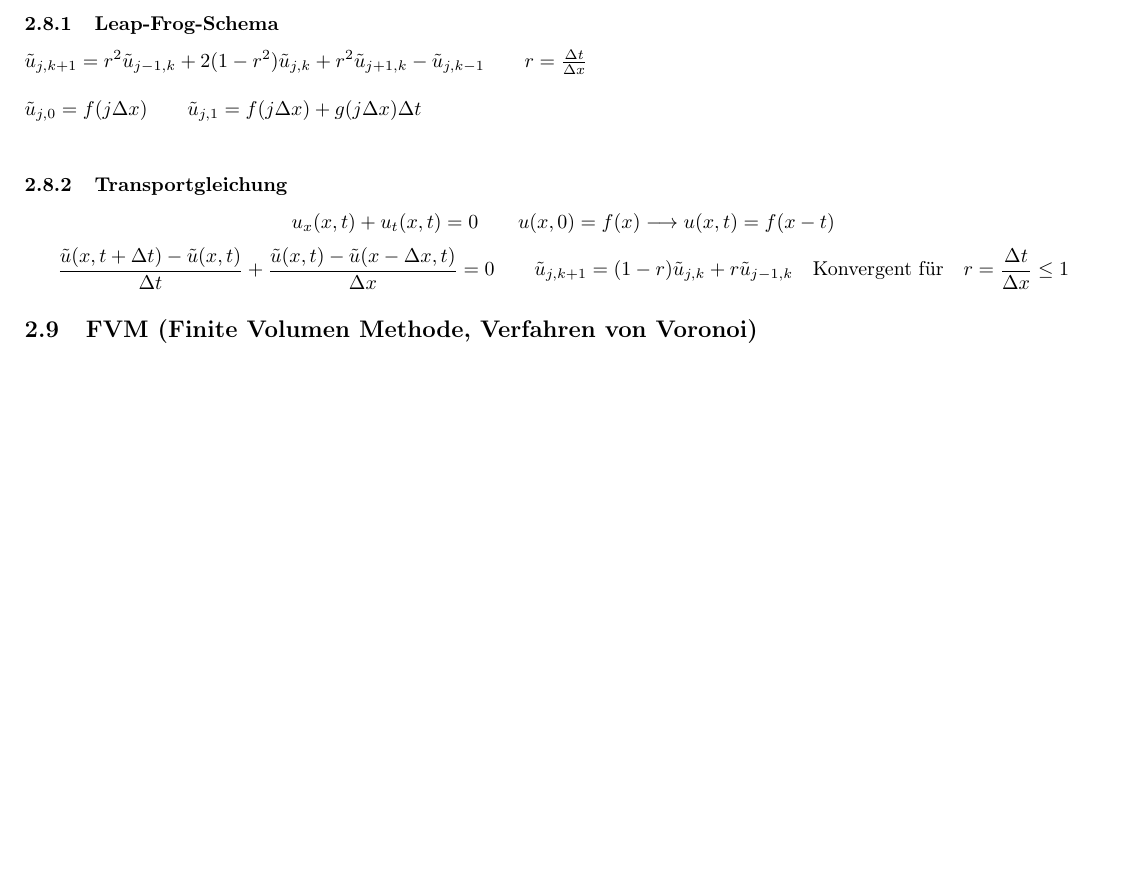
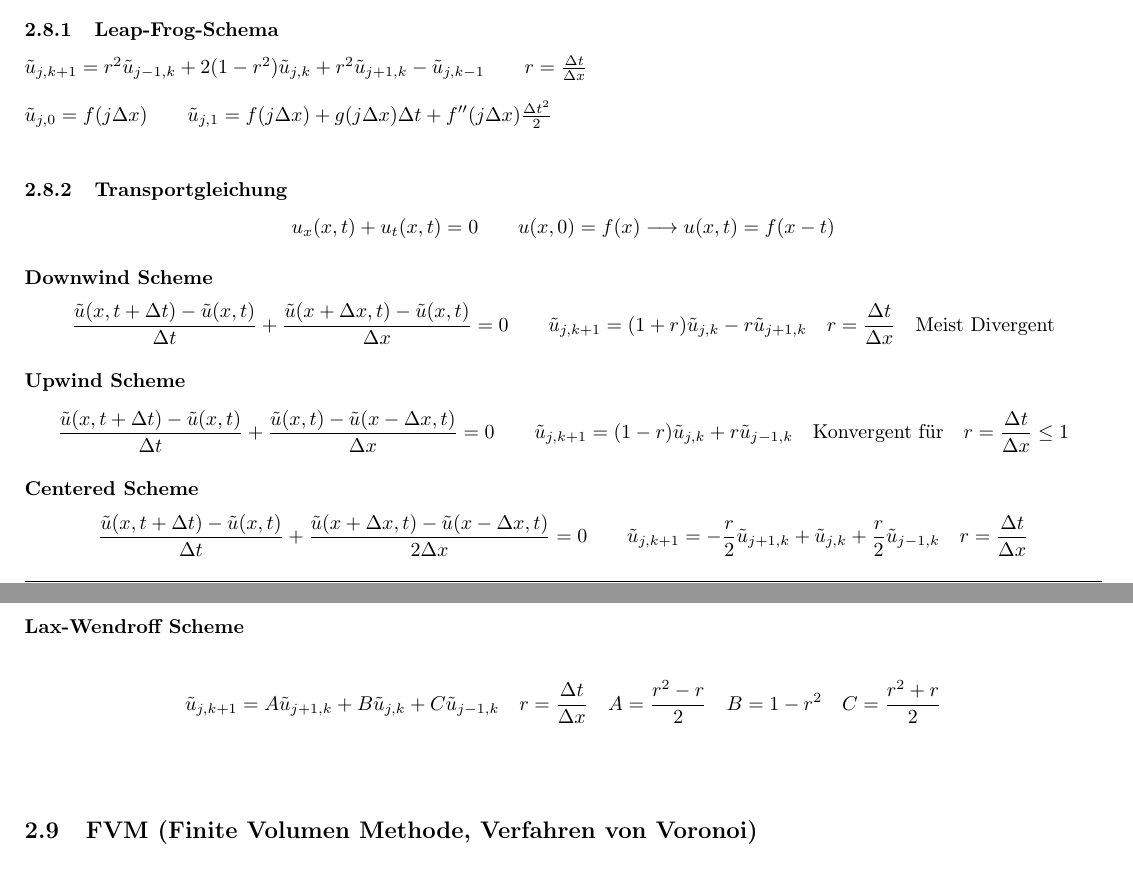
Before and after one commit to p1mueller/partDiff, a LaTeX document (PDGL.tex, which reads Content/Numerik/Numerik.tex): part of page 16 of 32 before the commit and two parts of pages 16 and 17 of 33 after it, the two joined at a grey line, cut so that both start at the same text, the shorter picture padded with empty space. Compiled offline with pdfLaTeX.

Commit message:
added several FDM schemes for hyperbolic PDEs

```diff
--- a/Content/Numerik/Numerik.tex
+++ b/Content/Numerik/Numerik.tex
@@ -360,13 +360,28 @@ $u(x,0)=f(x) \quad u_t(x,0)=g(x)$
 $\tilde{u}_{j,k+1}=r^2 \tilde{u}_{j-1,k} + 2(1-r^2)\tilde{u}_{j,k}+ r^2
 \tilde{u}_{j+1,k}-\tilde{u}_{j,k-1} \qquad r = \frac{\Delta t}{\Delta x}$\\
 \\
-$\tilde{u}_{j,0} = f(j\Delta x) \qquad \tilde{u}_{j,1}= f(j\Delta x) + g(j\Delta x)\Delta t$\\
+$\tilde{u}_{j,0} = f(j\Delta x) \qquad \tilde{u}_{j,1}= f(j\Delta x) + g(j\Delta x)\Delta t + f''(j \Delta x) \frac{\Delta t^2}{2} $\\
 
 \subsubsection{Transportgleichung}
 $$u_x(x,t) + u_t(x, t) = 0 \qquad u(x,0)=f(x) \longrightarrow u(x,t)=f(x-t)$$
+
+
+\subparagraph{Downwind Scheme}
+$$\frac{\tilde{u}(x,t+\Delta t)-\tilde{u}(x,t)}{\Delta t} + \frac{\tilde{u}(x + \Delta x,t) - \tilde{u}(x, t)}{\Delta x} = 0 \qquad
+\tilde{u}_{j,k+1}=(1+r)\tilde{u}_{j,k} - r\tilde{u}_{j+1,k} \quad r=\frac{\Delta t}{\Delta x} \quad \text{Meist Divergent}$$
+
+\subparagraph{Upwind Scheme}
 $$\frac{\tilde{u}(x,t+\Delta t)-\tilde{u}(x,t)}{\Delta t} + \frac{\tilde{u}(x,t) - \tilde{u}(x-\Delta x,
 t)}{\Delta x} = 0 \qquad
 \tilde{u}_{j,k+1}=(1-r)\tilde{u}_{j,k} + r\tilde{u}_{j-1,k} \quad \text{Konvergent für} \quad r=\frac{\Delta t}{\Delta x} \leq 1$$
+
+\subparagraph{Centered Scheme}
+$$\frac{\tilde{u}(x,t+\Delta t)-\tilde{u}(x,t)}{\Delta t} + \frac{\tilde{u}(x + \Delta x,t) - \tilde{u}(x - \Delta x, t)}{2 \Delta x} = 0 \qquad
+\tilde{u}_{j,k+1}= - \frac{r}{2}\tilde{u}_{j+1,k} + \tilde{u}_{j,k} + \frac{r}{2}\tilde{u}_{j-1,k} \quad r=\frac{\Delta t}{\Delta x} $$
+
+
+\subparagraph{Lax-Wendroff Scheme}
+$$\tilde{u}_{j,k+1}=  A\tilde{u}_{j+1,k} + B \tilde{u}_{j,k} + C \tilde{u}_{j-1,k} \quad r=\frac{\Delta t}{\Delta x} \quad A = \frac{r^2 - r}{2} \quad B = 1- r^2 \quad C= \frac{r^2 +r}{2}$$
 
 \subsection{FVM (Finite Volumen Methode, Verfahren von Voronoi)}
 $\Delta u=0$\qquad in \quad$\Omega$\\
```
